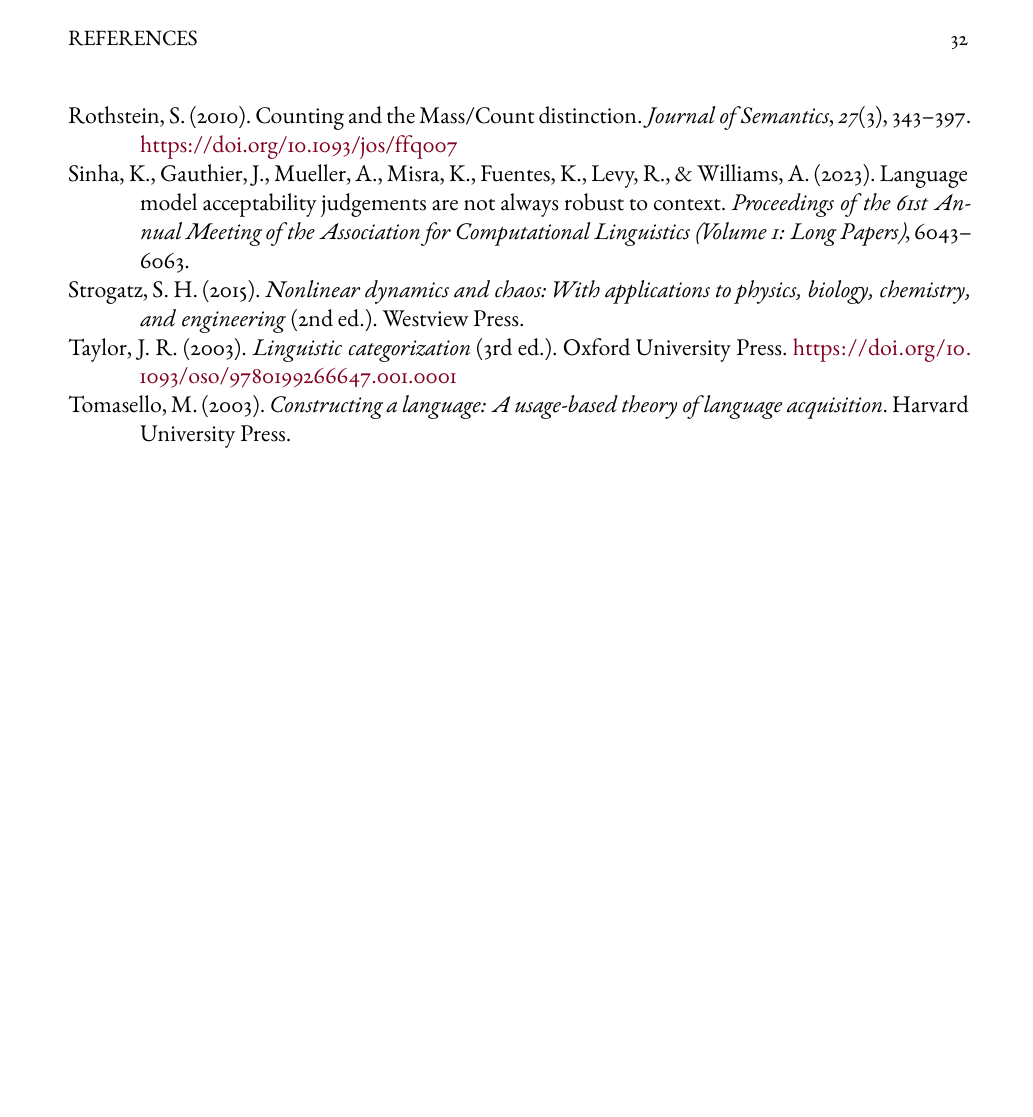
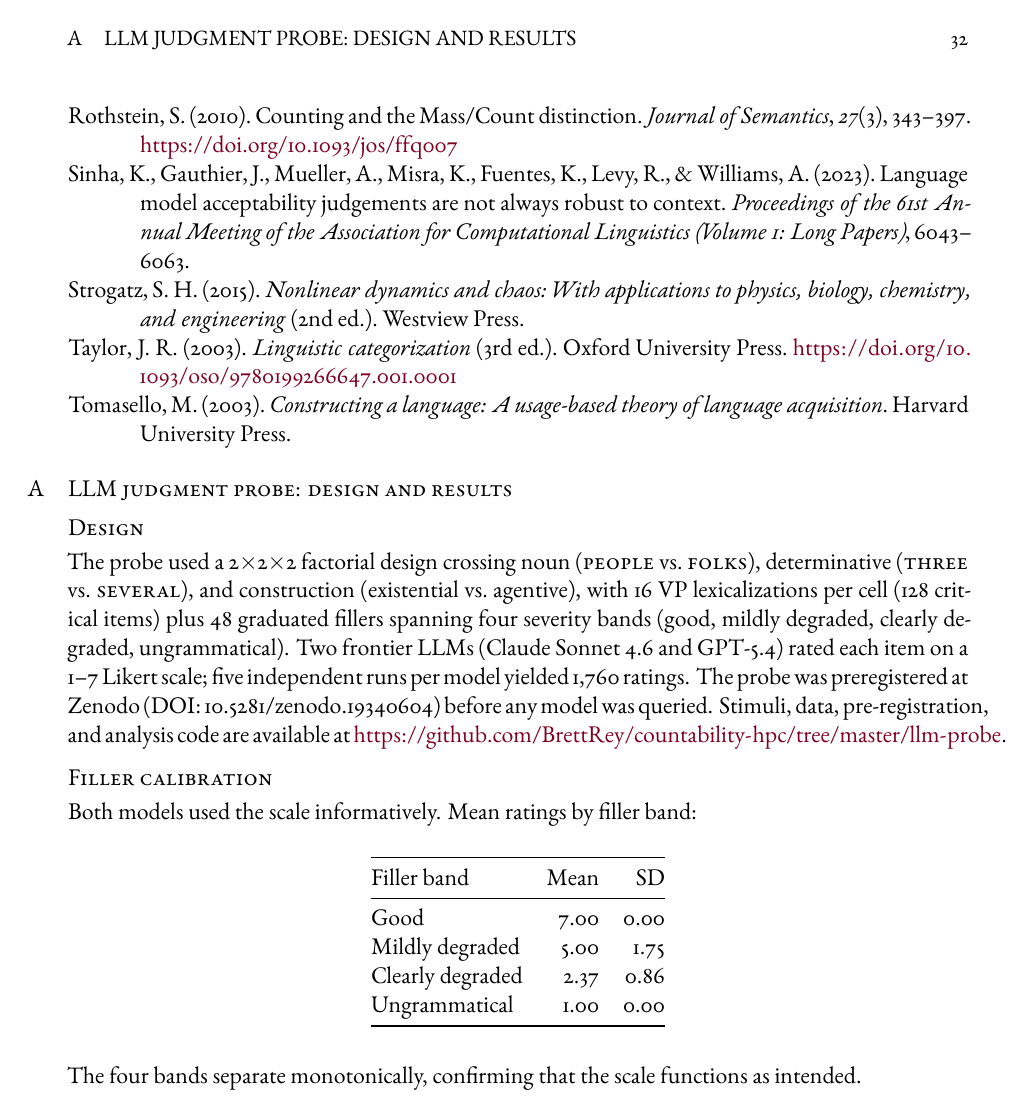
Before and after one commit to BrettRey/countability-hpc, a LaTeX paper (main.tex): page 32 of 32 before the commit and page 32 of 33 after it. The pictures show the PDF file main.pdf that the author committed with the source.

Commit message:
docs: move LLM probe details to Appendix A
Body now has a 3-sentence summary with DOI and GitHub link.
Appendix A has full design, filler calibration, cell means table
(both models), findings, and interpretation.

Co-Authored-By: Claude Opus 4.6 (1M context) <noreply@anthropic.com>

```diff
--- a/main.tex
+++ b/main.tex
@@ -1050,3 +1046,41 @@ I used Claude Opus 4.6, Claude Sonnet 4.5, and ChatGPT 5.1 as drafting aids; I t
 
 \printbibliography
 
+\appendix
+
+\section{LLM judgment probe: design and results}\label{app:probe}
+
+\subsection*{Design}
+
+The probe used a 2$\times$2$\times$2 factorial design crossing noun (\term{people} vs.\ \term{folks}), determinative (\term{three} vs.\ \term{several}), and construction (existential vs.\ agentive), with 16 VP lexicalizations per cell (128 critical items) plus 48 graduated fillers spanning four severity bands (good, mildly degraded, clearly degraded, ungrammatical). Two frontier LLMs (Claude Sonnet 4.6 and GPT-5.4) rated each item on a 1--7 Likert scale; five independent runs per model yielded 1{,}760 ratings. The probe was preregistered at Zenodo (DOI: 10.5281/zenodo.19340604) before any model was queried. Stimuli, data, pre-registration, and analysis code are available at \url{https://github.com/BrettRey/countability-hpc/tree/master/llm-probe}.
+
+\subsection*{Filler calibration}
+
+Both models used the scale informatively. Mean ratings by filler band:
+
+\begin{table}[H]
+\centering
+\begin{tabular}{@{}l r r@{}}
+\toprule
+Filler band & Mean & SD \\
+\midrule
+Good          & 7.00 & 0.00 \\
+Mildly degraded & 5.00 & 1.75 \\
+Clearly degraded & 2.37 & 0.86 \\
+Ungrammatical   & 1.00 & 0.00 \\
+\bottomrule
+\end{tabular}
+\end{table}
+
+\noindent The four bands separate monotonically, confirming that the scale functions as intended.
+
+\subsection*{Critical cell means}
+
+\begin{table}[H]
+\centering
+\begin{tabular}{@{}l l l r r r r@{}}
+\toprule
+ & & & \multicolumn{2}{c}{Claude Sonnet 4.6} & \multicolumn{2}{c}{GPT-5.4} \\
+\cmidrule(lr){4-5} \cmidrule(lr){6-7}
+Noun & Det & Construction & Mean & SD & Mean & SD \\
+\midrule
@@ -1052,0 +1091 @@ I used Claude Opus 4.6, Claude Sonnet 4.5, and ChatGPT 5.1 as drafting aids; I t
+\midrule
@@ -1052,0 +1096,3 @@ I used Claude Opus 4.6, Claude Sonnet 4.5, and ChatGPT 5.1 as drafting aids; I t
+\bottomrule
+\end{tabular}
+\end{table}
```
Also changed, not shown: main.pdf, main.tex (23 more changed lines).
